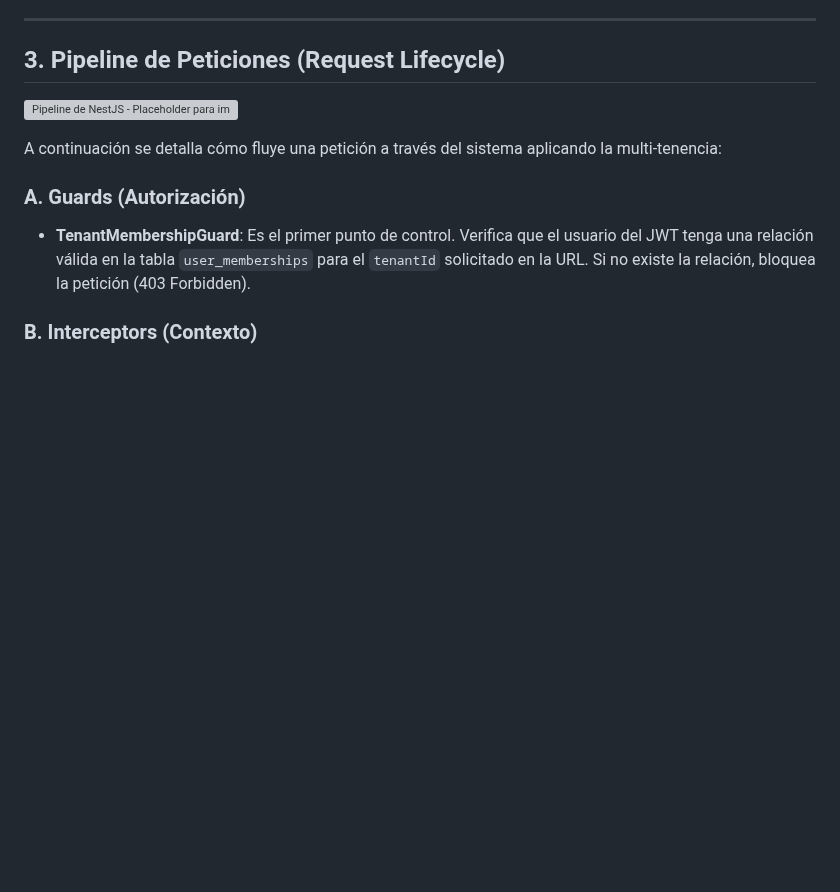
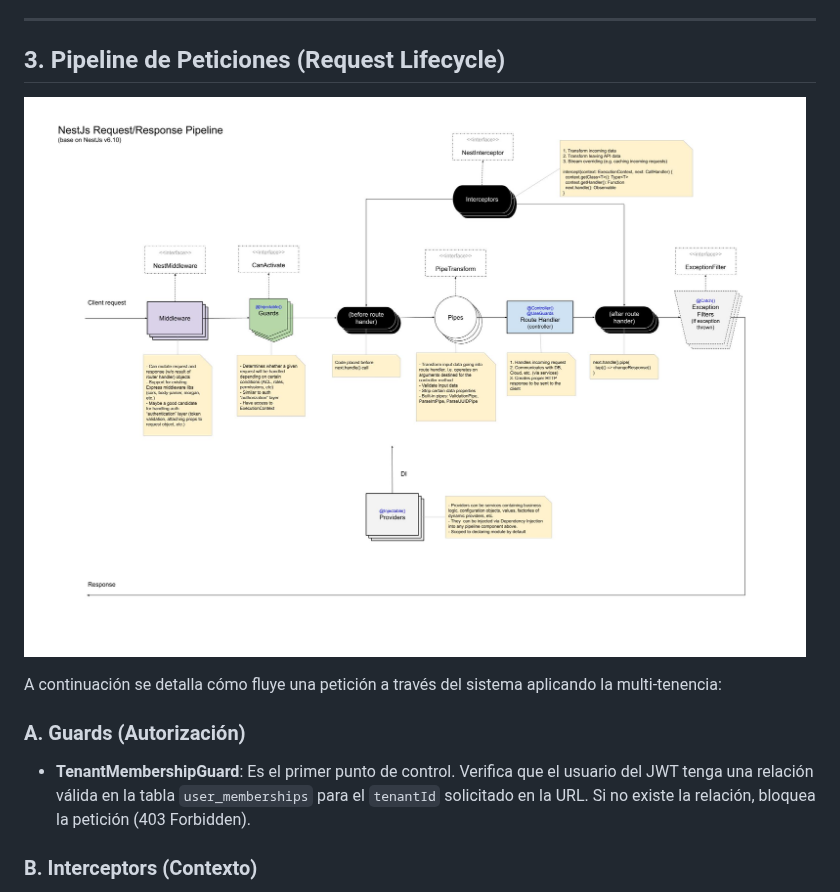
Before and after one commit to parkit-now/backend, a Markdown page: docs/architecture/overview.md, the part around the change. Drawn GitHub-style; pictures changed too: docs/architecture/img/pipeline-nestjs.png (added); blank space fills up the shorter version; grey boxes are pictures that could not be loaded.

Commit message:
feat(arch): add architecture diagram

```diff
--- a/docs/architecture/overview.md
+++ b/docs/architecture/overview.md
@@ -18,7 +18,7 @@ Para mantener un equilibrio entre velocidad de desarrollo y control estricto:
 
 ## 3. Pipeline de Peticiones (Request Lifecycle)
 
-![Pipeline de NestJS - Placeholder para imagen de StackOverflow](pipeline-nestjs.png)
+![Pipeline de NestJS](img/pipeline-nestjs.png)
 
 A continuación se detalla cómo fluye una petición a través del sistema aplicando la multi-tenencia:
 
```
